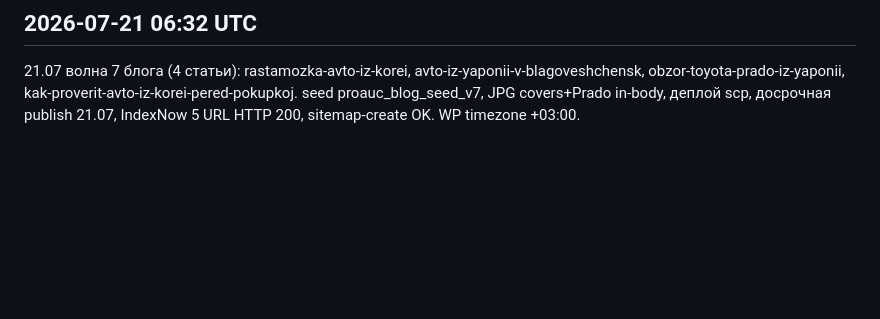
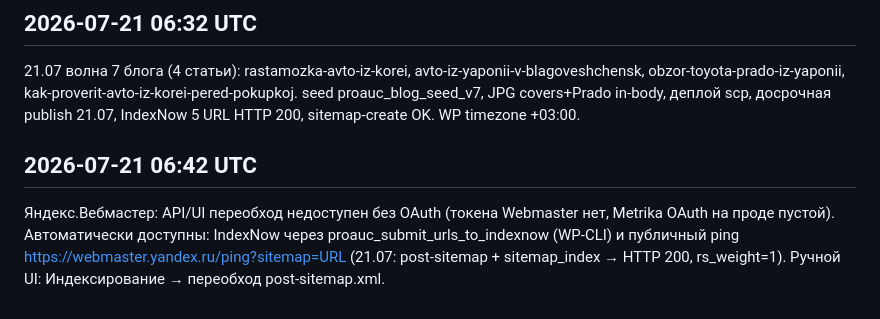
Before and after one commit to Voynere/proauc-seo, a Markdown page: .cursor/memory/seo.md, the part around the change. Drawn GitHub-style; blank space fills up the shorter version.

```diff
--- a/.cursor/memory/seo.md
+++ b/.cursor/memory/seo.md
@@ -191,3 +191,7 @@ SEO-REPORT.md обновлён для заказчика 2026-07-21, комми
 ## 2026-07-21 06:32 UTC
 
 21.07 волна 7 блога (4 статьи): rastamozka-avto-iz-korei, avto-iz-yaponii-v-blagoveshchensk, obzor-toyota-prado-iz-yaponii, kak-proverit-avto-iz-korei-pered-pokupkoj. seed proauc_blog_seed_v7, JPG covers+Prado in-body, деплой scp, досрочная publish 21.07, IndexNow 5 URL HTTP 200, sitemap-create OK. WP timezone +03:00.
+
+## 2026-07-21 06:42 UTC
+
+Яндекс.Вебмастер: API/UI переобход недоступен без OAuth (токена Webmaster нет, Metrika OAuth на проде пустой). Автоматически доступны: IndexNow через proauc_submit_urls_to_indexnow (WP-CLI) и публичный ping https://webmaster.yandex.ru/ping?sitemap=URL (21.07: post-sitemap + sitemap_index → HTTP 200, rs_weight=1). Ручной UI: Индексирование → переобход post-sitemap.xml.
```
Also changed, not shown: SEO-REPORT.md (+6 -2 lines).
